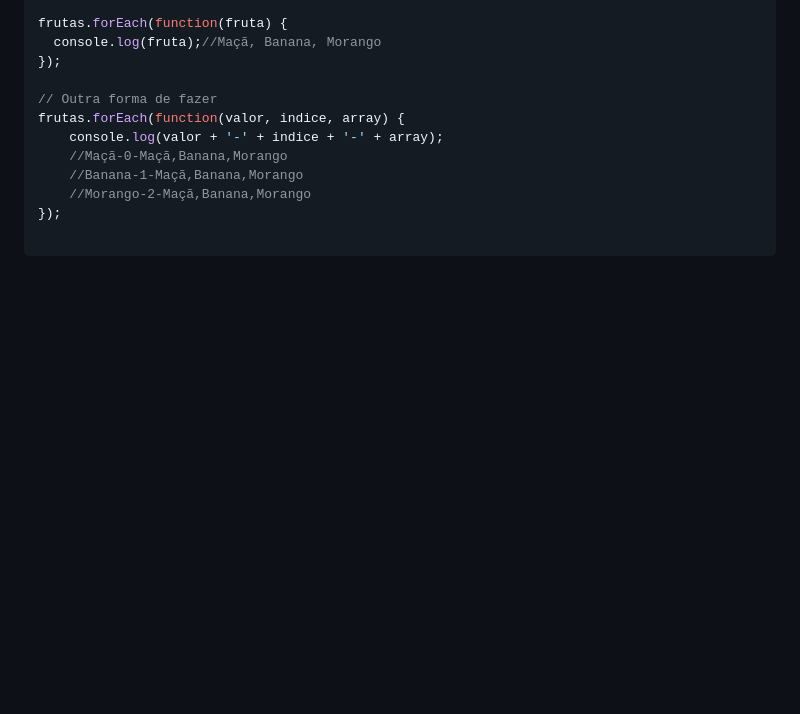
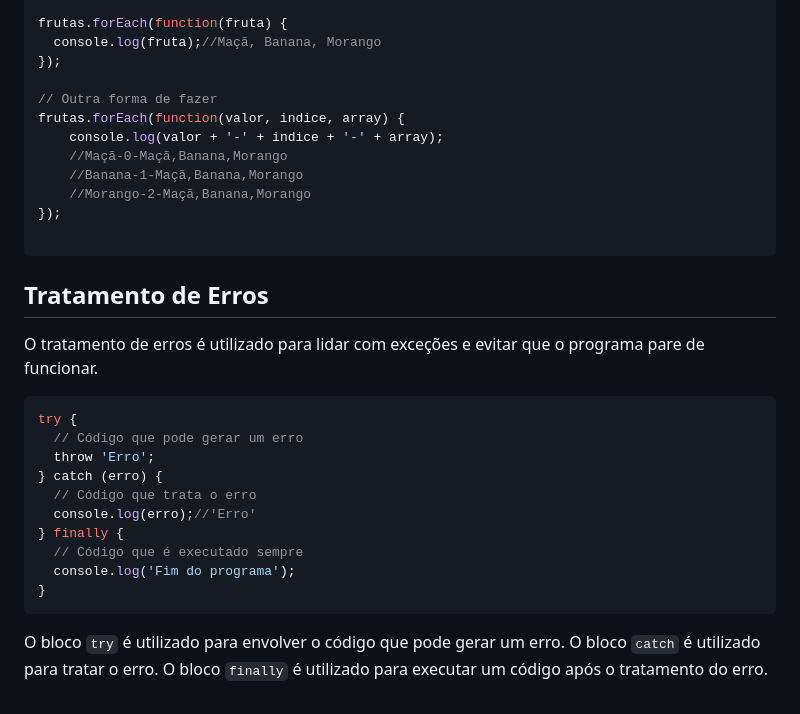
Before and after one commit to joaovictor-sf/Learning-Javascript-From-Zero, a Markdown page: readme.md, the part around the change printed below. Drawn GitHub-style; blank space fills up the shorter version.

Commit message:
Tratamento de Erros

````diff
--- a/readme.md
+++ b/readme.md
@@ -729,3 +729,21 @@ frutas.forEach(function(valor, indice, array) {
 });
 
 ```
+
+## Tratamento de Erros
+O tratamento de erros é utilizado para lidar com exceções e evitar que o programa pare de funcionar.
+
+```javascript
+try {
+  // Código que pode gerar um erro
+  throw 'Erro';
+} catch (erro) {
+  // Código que trata o erro
+  console.log(erro);//'Erro'
+} finally {
+  // Código que é executado sempre
+  console.log('Fim do programa');
+}
+```
+
+O bloco `try` é utilizado para envolver o código que pode gerar um erro. O bloco `catch` é utilizado para tratar o erro. O bloco `finally` é utilizado para executar um código após o tratamento do erro.
````
Also changed, not shown: other parts of readme.md (+19 -19 lines).
